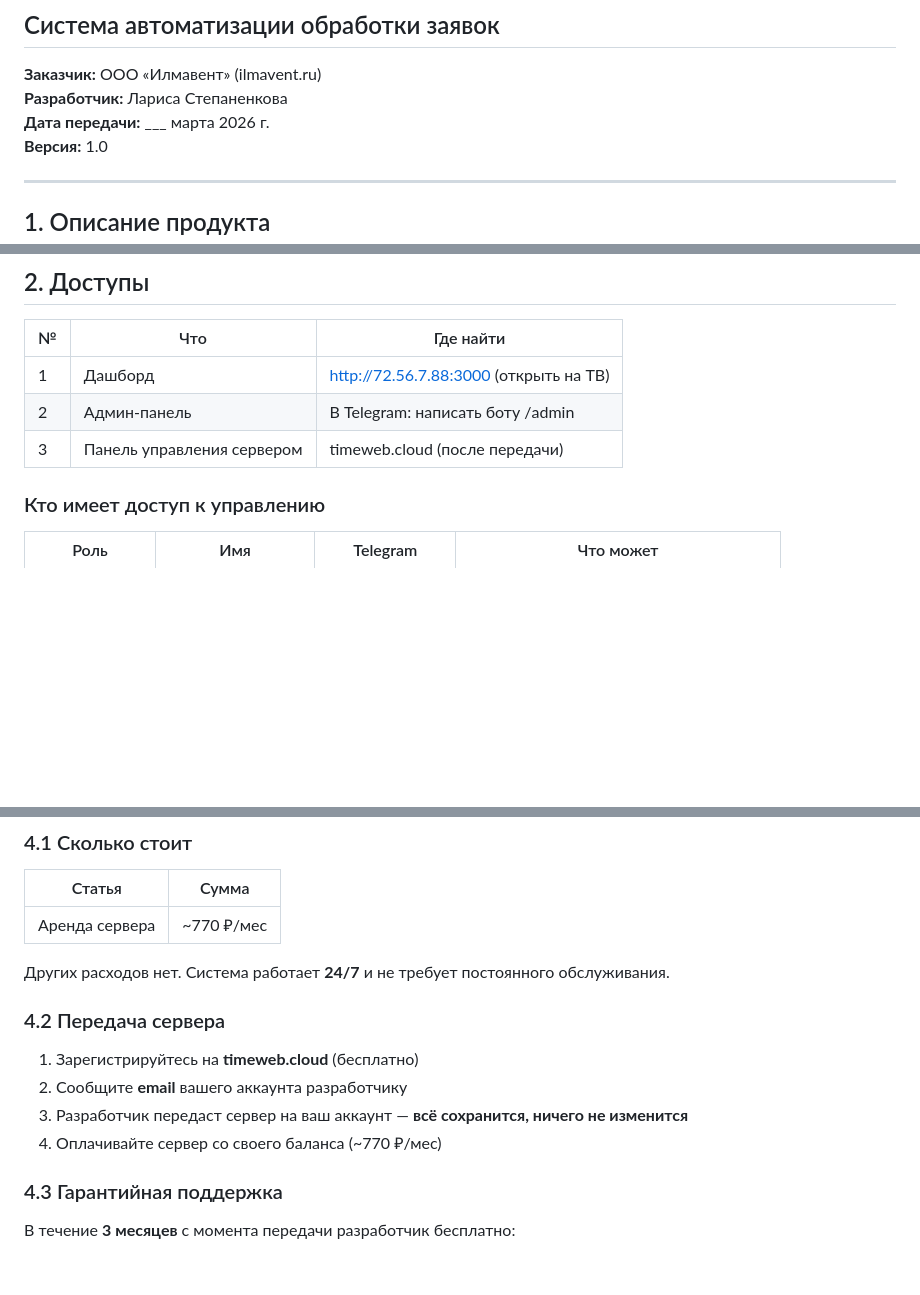
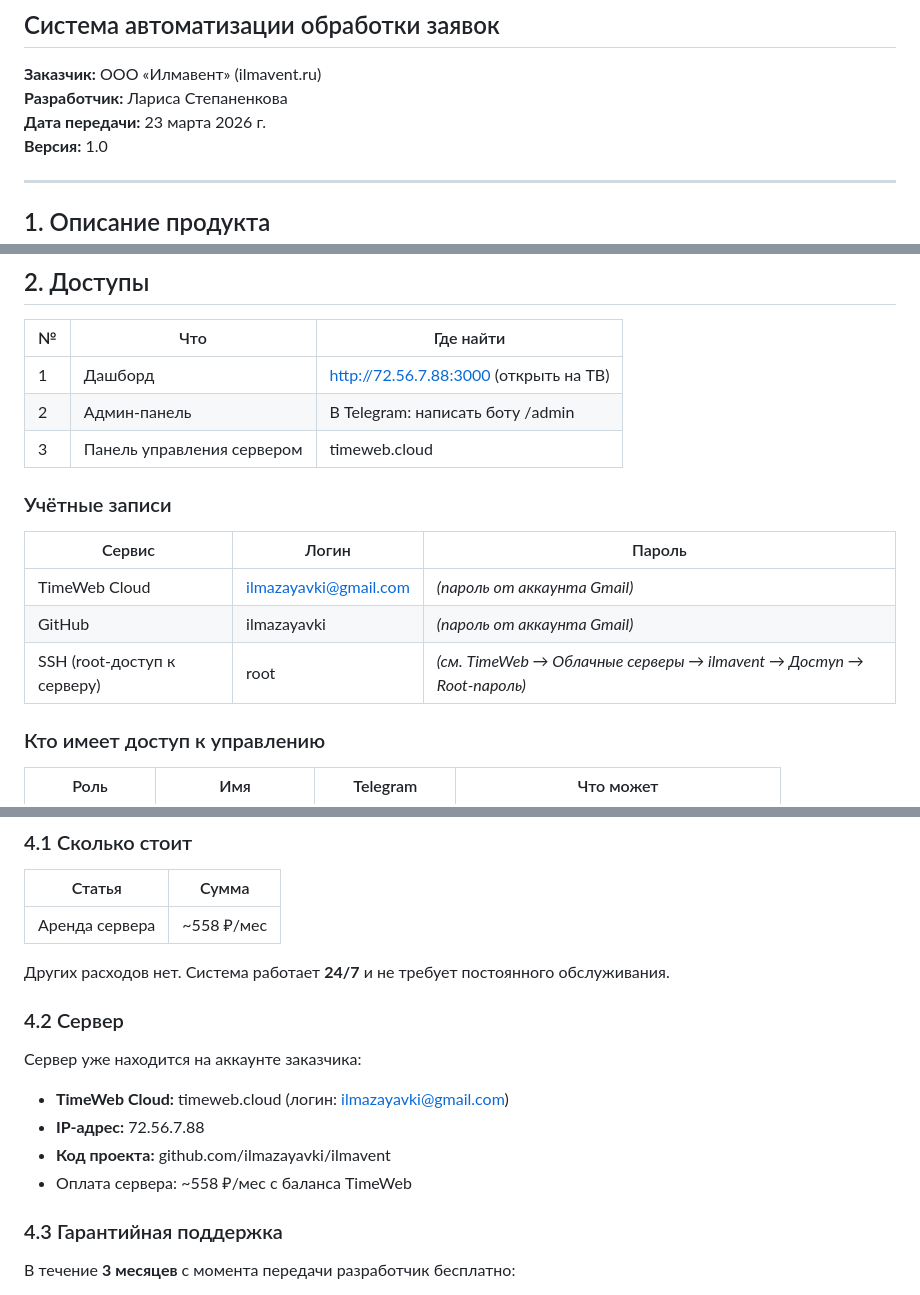
Before and after one commit to larisastepanenkova-design/ilmavent, a Markdown page: ПАСПОРТ_ПРОЕКТА.md, 3 parts joined by grey strips. Rendered like a GitHub page; blank space fills up the shorter version.

Commit message:
Update project passport: new server, credentials, pricing

```diff
--- a/ПАСПОРТ_ПРОЕКТА.md
+++ b/ПАСПОРТ_ПРОЕКТА.md
@@ -6,7 +6,7 @@
 
 **Заказчик:** ООО «Илмавент» (ilmavent.ru)
 **Разработчик:** Лариса Степаненкова
-**Дата передачи:** ___ марта 2026 г.
+**Дата передачи:** 23 марта 2026 г.
 **Версия:** 1.0
 
 ---
@@ -31,7 +31,15 @@
 |---|-----|-----------|
 | 1 | Дашборд | http://72.56.7.88:3000 (открыть на ТВ) |
 | 2 | Админ-панель | В Telegram: написать боту /admin |
-| 3 | Панель управления сервером | timeweb.cloud (после передачи) |
+| 3 | Панель управления сервером | timeweb.cloud |
+
+### Учётные записи
+
+| Сервис | Логин | Пароль |
+|--------|-------|--------|
+| TimeWeb Cloud | ilmazayavki@gmail.com | *(пароль от аккаунта Gmail)* |
+| GitHub | ilmazayavki | *(пароль от аккаунта Gmail)* |
+| SSH (root-доступ к серверу) | root | *(см. TimeWeb → Облачные серверы → ilmavent → Доступ → Root-пароль)* |
 
 ### Кто имеет доступ к управлению
 
@@ -105,16 +113,17 @@
 
 | Статья | Сумма |
 |--------|-------|
-| Аренда сервера | ~770 ₽/мес |
+| Аренда сервера | ~558 ₽/мес |
 
 Других расходов нет. Система работает **24/7** и не требует постоянного обслуживания.
 
-### 4.2 Передача сервера
+### 4.2 Сервер
 
-1. Зарегистрируйтесь на **timeweb.cloud** (бесплатно)
-2. Сообщите **email** вашего аккаунта разработчику
-3. Разработчик передаст сервер на ваш аккаунт — **всё сохранится, ничего не изменится**
-4. Оплачивайте сервер со своего баланса (~770 ₽/мес)
+Сервер уже находится на аккаунте заказчика:
+- **TimeWeb Cloud:** timeweb.cloud (логин: ilmazayavki@gmail.com)
+- **IP-адрес:** 72.56.7.88
+- **Код проекта:** github.com/ilmazayavki/ilmavent
+- Оплата сервера: ~558 ₽/мес с баланса TimeWeb
 
 ### 4.3 Гарантийная поддержка
 
```
